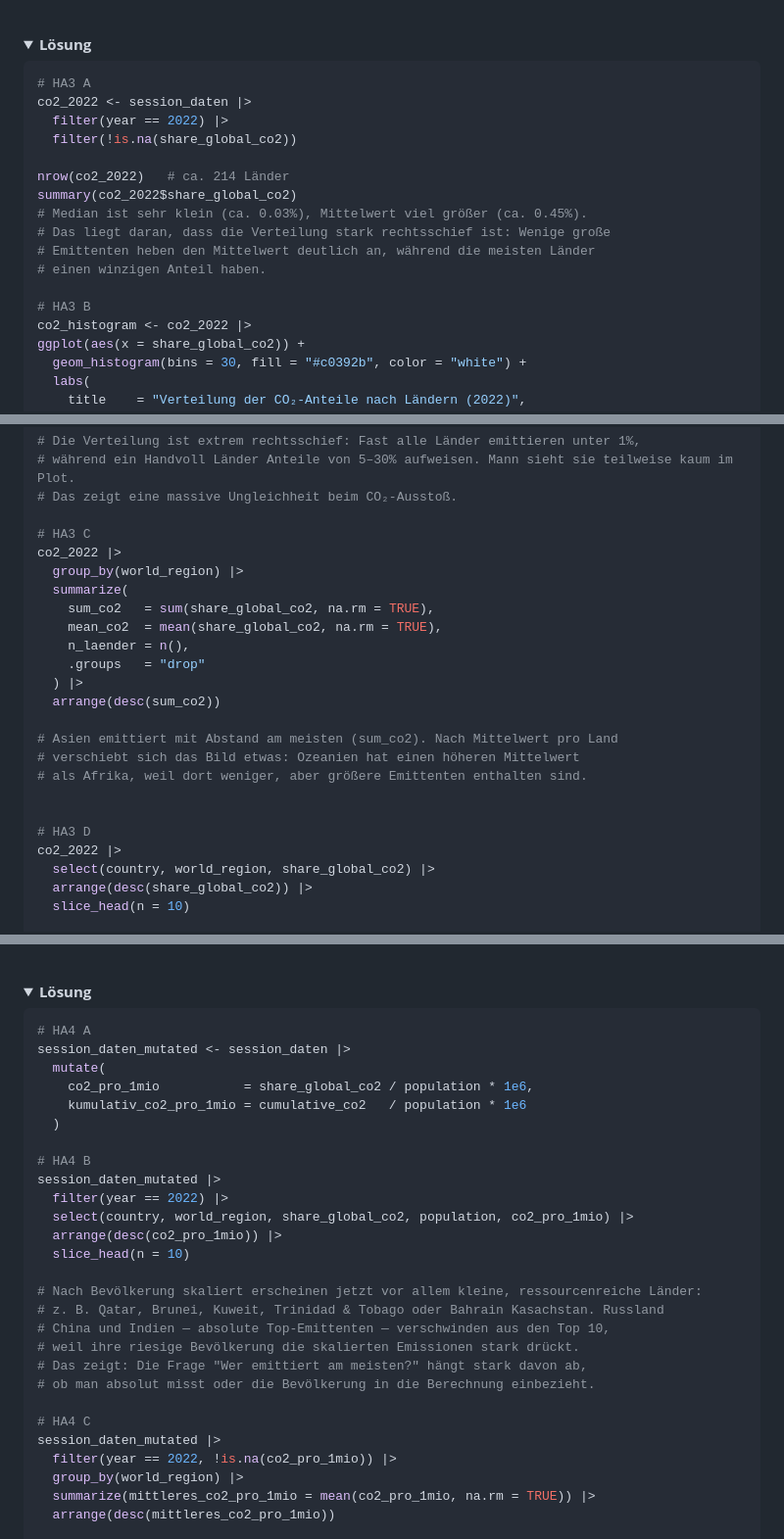
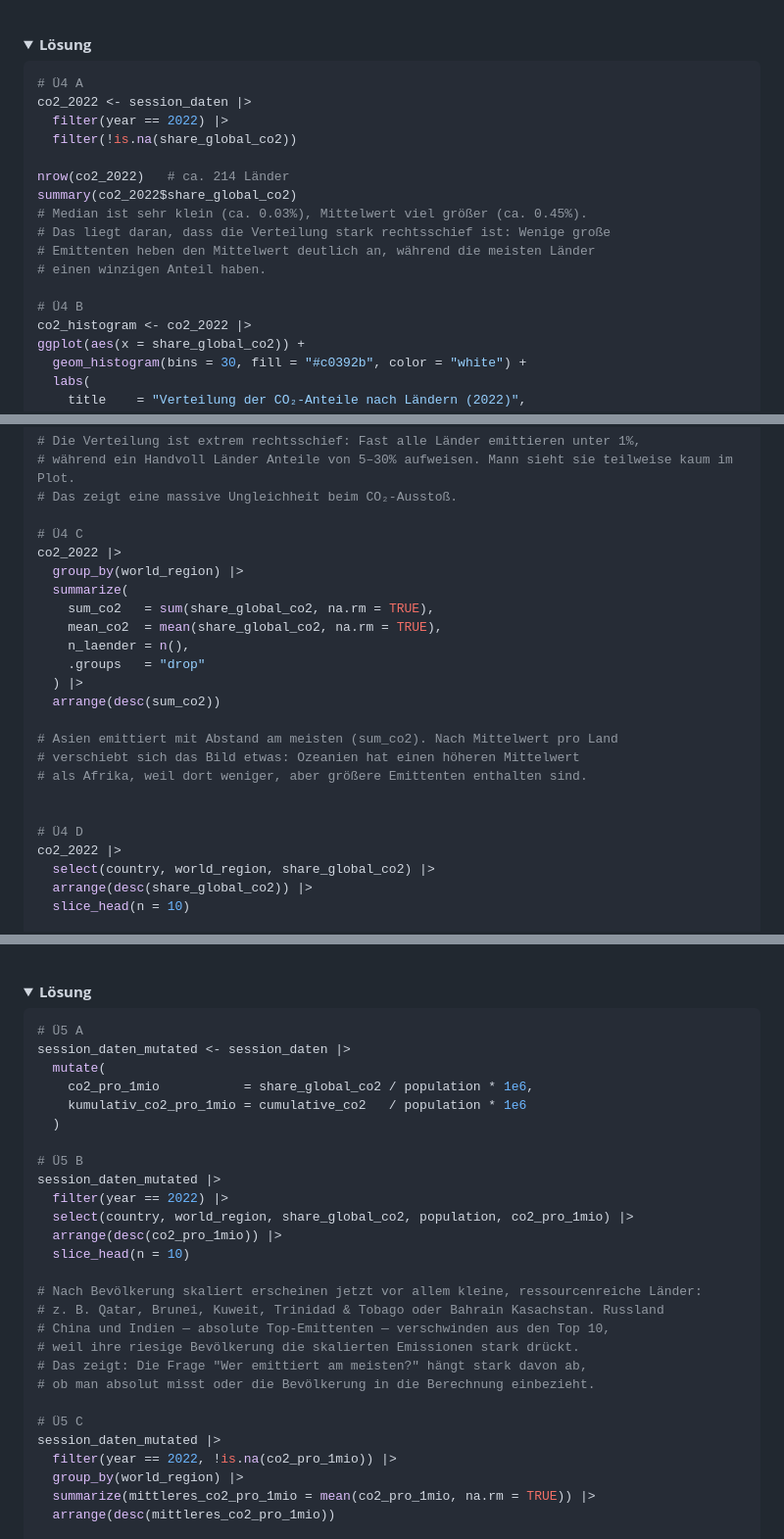
Before and after one commit to nlegewie/Intro_to_R_Seminar, a Markdown page: sessions/session_05/README.md, 3 parts joined by grey strips. Shown at 98% size. GitHub-like rendering; folded sections open.

````diff
--- a/sessions/session_05/README.md
+++ b/sessions/session_05/README.md
@@ -530,7 +530,7 @@ Schreibe 2–3 Sätze: Welche Länder dominieren — und überrascht dich etwas?
 <summary><strong>Lösung</strong></summary>
 
 ```r
-# HA3 A
+# Ü4 A
 co2_2022 <- session_daten |>
   filter(year == 2022) |>
   filter(!is.na(share_global_co2))
@@ -542,7 +542,7 @@ summary(co2_2022$share_global_co2)
 # Emittenten heben den Mittelwert deutlich an, während die meisten Länder
 # einen winzigen Anteil haben.
 
-# HA3 B
+# Ü4 B
 co2_histogram <- co2_2022 |>
 ggplot(aes(x = share_global_co2)) +
   geom_histogram(bins = 30, fill = "#c0392b", color = "white") +
@@ -561,7 +561,7 @@ ggsave(here("output", "co2_histogramm_2022.png"), plot = co2_histogram, width =
 # während ein Handvoll Länder Anteile von 5–30% aufweisen. Mann sieht sie teilweise kaum im Plot.
 # Das zeigt eine massive Ungleichheit beim CO₂-Ausstoß.
 
-# HA3 C
+# Ü4 C
 co2_2022 |>
   group_by(world_region) |>
   summarize(
@@ -577,7 +577,7 @@ co2_2022 |>
 # als Afrika, weil dort weniger, aber größere Emittenten enthalten sind.
 
 
-# HA3 D
+# Ü4 D
 co2_2022 |>
   select(country, world_region, share_global_co2) |>
   arrange(desc(share_global_co2)) |>
@@ -691,14 +691,14 @@ Entferne fehlende Werte und berechne den **Mittelwert von `co2_pro_1mio`** nach
 <summary><strong>Lösung</strong></summary>
 
 ```r
-# HA4 A
+# Ü5 A
 session_daten_mutated <- session_daten |>
   mutate(
     co2_pro_1mio           = share_global_co2 / population * 1e6,
     kumulativ_co2_pro_1mio = cumulative_co2   / population * 1e6
   )
 
-# HA4 B
+# Ü5 B
 session_daten_mutated |>
   filter(year == 2022) |>
   select(country, world_region, share_global_co2, population, co2_pro_1mio) |>
@@ -712,7 +712,7 @@ session_daten_mutated |>
 # Das zeigt: Die Frage "Wer emittiert am meisten?" hängt stark davon ab,
 # ob man absolut misst oder die Bevölkerung in die Berechnung einbezieht.
 
-# HA4 C
+# Ü5 C
 session_daten_mutated |>
   filter(year == 2022, !is.na(co2_pro_1mio)) |>
   group_by(world_region) |>
````
Also changed, not shown: other parts of sessions/session_05/README.md (+7 -6 lines).
